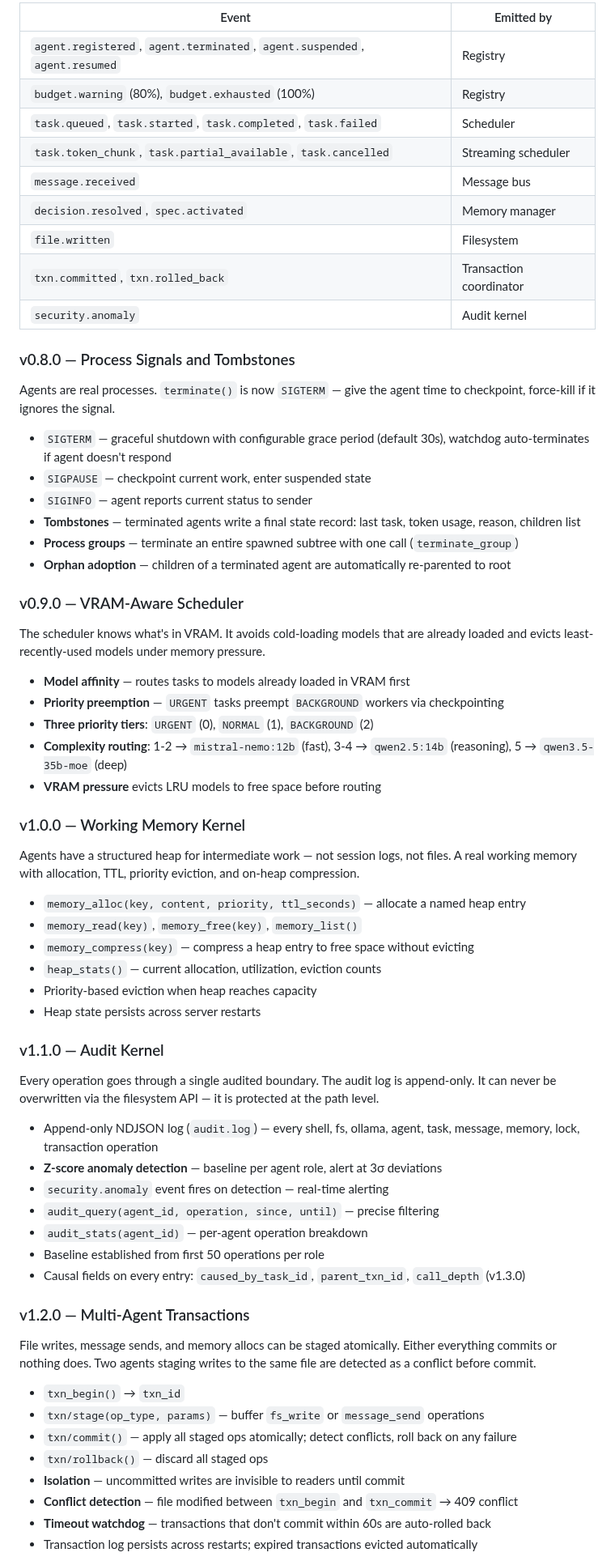
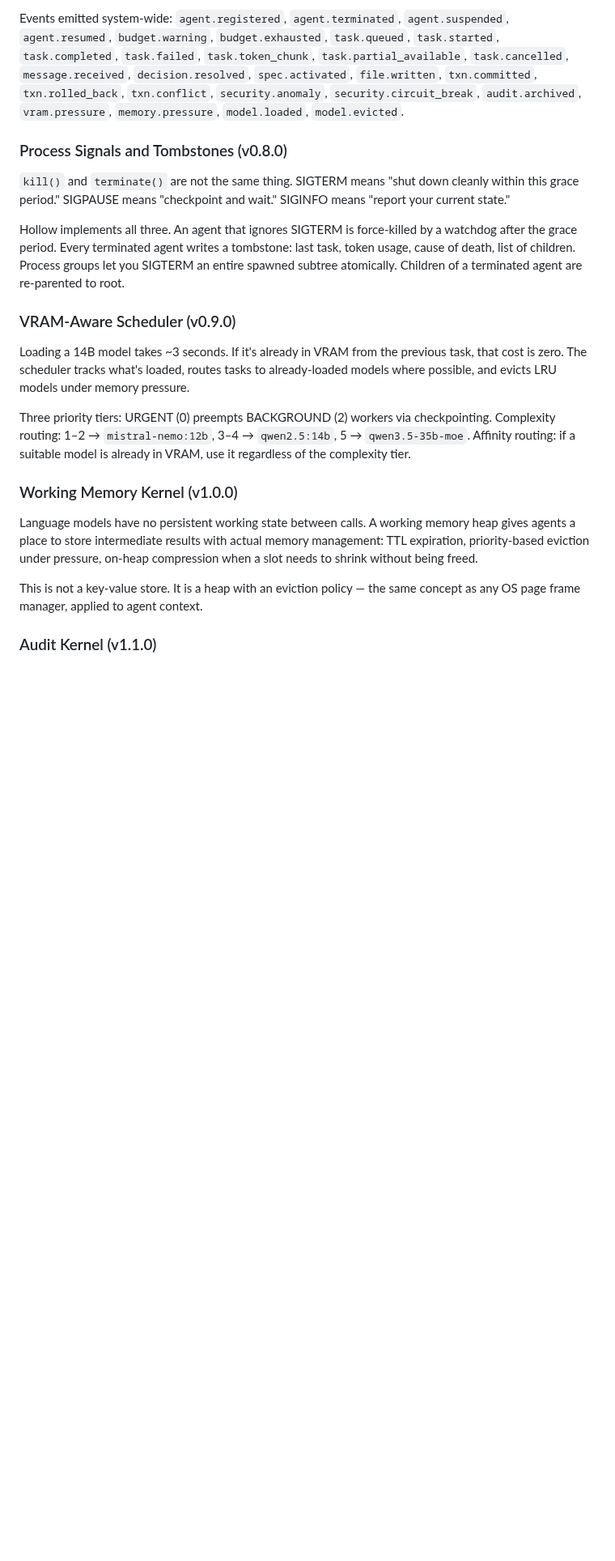
Before and after one commit to ninjahawk/hollow-agentOS, a Markdown page: README.md, the part around one of its changes. Shown at 81% size. GitHub-like rendering; blank space fills up the shorter version.

```diff
--- a/README.md
+++ b/README.md
@@ -55,65 +43,23 @@ The interrupt layer. Agents subscribe to typed event patterns instead of polling
 
-| Event | Emitted by |
-|---|---|
-| `agent.registered`, `agent.terminated`, `agent.suspended`, `agent.resumed` | Registry |
-| `budget.warning` (80%), `budget.exhausted` (100%) | Registry |
-| `task.queued`, `task.started`, `task.completed`, `task.failed` | Scheduler |
-| `task.token_chunk`, `task.partial_available`, `task.cancelled` | Streaming scheduler |
-| `message.received` | Message bus |
-| `decision.resolved`, `spec.activated` | Memory manager |
-| `file.written` | Filesystem |
-| `txn.committed`, `txn.rolled_back` | Transaction coordinator |
-| `security.anomaly` | Audit kernel |
+Events emitted system-wide: `agent.registered`, `agent.terminated`, `agent.suspended`, `agent.resumed`, `budget.warning`, `budget.exhausted`, `task.queued`, `task.started`, `task.completed`, `task.failed`, `task.token_chunk`, `task.partial_available`, `task.cancelled`, `message.received`, `decision.resolved`, `spec.activated`, `file.written`, `txn.committed`, `txn.rolled_back`, `txn.conflict`, `security.anomaly`, `security.circuit_break`, `audit.archived`, `vram.pressure`, `memory.pressure`, `model.loaded`, `model.evicted`.
 
-### v0.8.0 — Process Signals and Tombstones
-Agents are real processes. `terminate()` is now `SIGTERM` — give the agent time to checkpoint, force-kill if it ignores the signal.
+### Process Signals and Tombstones (v0.8.0)
 
-- `SIGTERM` — graceful shutdown with configurable grace period (default 30s), watchdog auto-terminates if agent doesn't respond
-- `SIGPAUSE` — checkpoint current work, enter suspended state
-- `SIGINFO` — agent reports current status to sender
-- **Tombstones** — terminated agents write a final state record: last task, token usage, reason, children list
-- **Process groups** — terminate an entire spawned subtree with one call (`terminate_group`)
-- **Orphan adoption** — children of a terminated agent are automatically re-parented to root
+`kill()` and `terminate()` are not the same thing. SIGTERM means "shut down cleanly within this grace period." SIGPAUSE means "checkpoint and wait." SIGINFO means "report your current state."
 
-### v0.9.0 — VRAM-Aware Scheduler
-The scheduler knows what's in VRAM. It avoids cold-loading models that are already loaded and evicts least-recently-used models under memory pressure.
+Hollow implements all three. An agent that ignores SIGTERM is force-killed by a watchdog after the grace period. Every terminated agent writes a tombstone: last task, token usage, cause of death, list of children. Process groups let you SIGTERM an entire spawned subtree atomically. Children of a terminated agent are re-parented to root.
 
-- **Model affinity** — routes tasks to models already loaded in VRAM first
-- **Priority preemption** — `URGENT` tasks preempt `BACKGROUND` workers via checkpointing
-- **Three priority tiers**: `URGENT` (0), `NORMAL` (1), `BACKGROUND` (2)
-- **Complexity routing**: 1-2 → `mistral-nemo:12b` (fast), 3-4 → `qwen2.5:14b` (reasoning), 5 → `qwen3.5-35b-moe` (deep)
-- **VRAM pressure** evicts LRU models to free space before routing
+### VRAM-Aware Scheduler (v0.9.0)
 
-### v1.0.0 — Working Memory Kernel
-Agents have a structured heap for intermediate work — not session logs, not files. A real working memory with allocation, TTL, priority eviction, and on-heap compression.
+Loading a 14B model takes ~3 seconds. If it's already in VRAM from the previous task, that cost is zero. The scheduler tracks what's loaded, routes tasks to already-loaded models where possible, and evicts LRU models under memory pressure.
 
-- `memory_alloc(key, content, priority, ttl_seconds)` — allocate a named heap entry
-- `memory_read(key)`, `memory_free(key)`, `memory_list()`
-- `memory_compress(key)` — compress a heap entry to free space without evicting
-- `heap_stats()` — current allocation, utilization, eviction counts
-- Priority-based eviction when heap reaches capacity
-- Heap state persists across server restarts
+Three priority tiers: URGENT (0) preempts BACKGROUND (2) workers via checkpointing. Complexity routing: 1–2 → `mistral-nemo:12b`, 3–4 → `qwen2.5:14b`, 5 → `qwen3.5-35b-moe`. Affinity routing: if a suitable model is already in VRAM, use it regardless of the complexity tier.
 
-### v1.1.0 — Audit Kernel
-Every operation goes through a single audited boundary. The audit log is append-only. It can never be overwritten via the filesystem API — it is protected at the path level.
+### Working Memory Kernel (v1.0.0)
 
-- Append-only NDJSON log (`audit.log`) — every shell, fs, ollama, agent, task, message, memory, lock, transaction operation
-- **Z-score anomaly detection** — baseline per agent role, alert at 3σ deviations
-- `security.anomaly` event fires on detection — real-time alerting
-- `audit_query(agent_id, operation, since, until)` — precise filtering
-- `audit_stats(agent_id)` — per-agent operation breakdown
-- Baseline established from first 50 operations per role
-- Causal fields on every entry: `caused_by_task_id`, `parent_txn_id`, `call_depth` (v1.3.0)
+Language models have no persistent working state between calls. A working memory heap gives agents a place to store intermediate results with actual memory management: TTL expiration, priority-based eviction under pressure, on-heap compression when a slot needs to shrink without being freed.
 
-### v1.2.0 — Multi-Agent Transactions
-File writes, message sends, and memory allocs can be staged atomically. Either everything commits or nothing does. Two agents staging writes to the same file are detected as a conflict before commit.
+This is not a key-value store. It is a heap with an eviction policy — the same concept as any OS page frame manager, applied to agent context.
 
-- `txn_begin()` → `txn_id`
-- `txn/stage(op_type, params)` — buffer `fs_write` or `message_send` operations
-- `txn/commit()` — apply all staged ops atomically; detect conflicts, roll back on any failure
-- `txn/rollback()` — discard all staged ops
-- **Isolation** — uncommitted writes are invisible to readers until commit
-- **Conflict detection** — file modified between `txn_begin` and `txn_commit` → 409 conflict
-- **Timeout watchdog** — transactions that don't commit within 60s are auto-rolled back
-- Transaction log persists across restarts; expired transactions evicted automatically
+### Audit Kernel (v1.1.0)
 
```
Also changed, not shown: other parts of README.md (+125 -144 lines).
